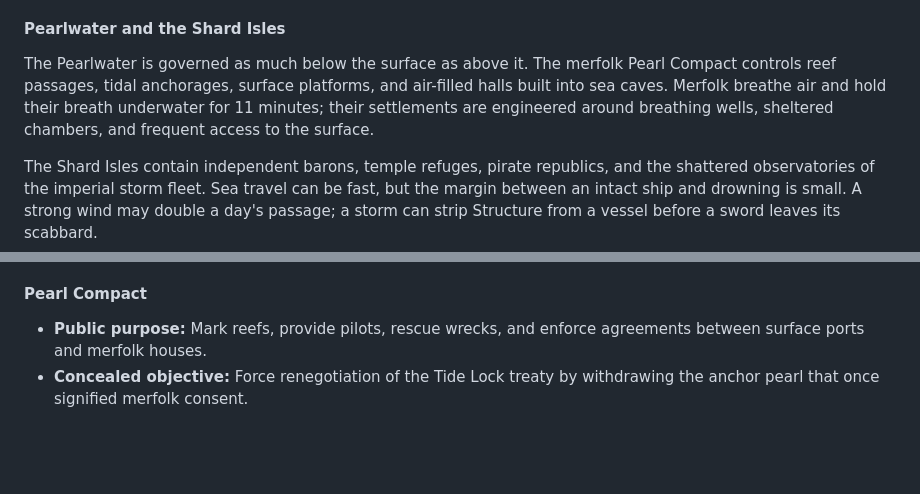
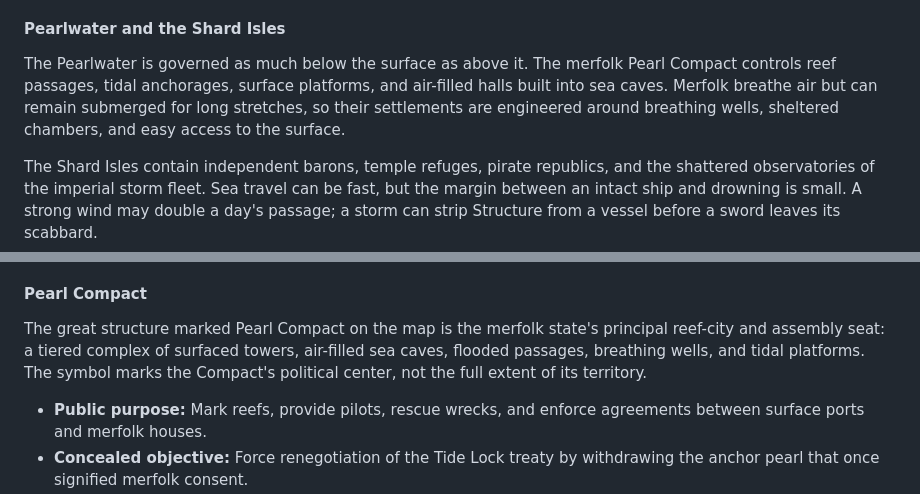
Before and after one commit to karask/fantasy-crux-2.0, a Markdown page: potential-worlds/the-crownless-realms/the-crownless-realms.md, 2 parts joined by grey strips. Drawn GitHub-style; blank space fills up the shorter version.

Commit message:
fix: clarify Pearl Compact settlements

```diff
--- a/potential-worlds/the-crownless-realms/the-crownless-realms.md
+++ b/potential-worlds/the-crownless-realms/the-crownless-realms.md
@@ -232,9 +232,9 @@ salvage, and villages that have one night to prepare for a sea serpent.
 
 The Pearlwater is governed as much below the surface as above it. The merfolk
 Pearl Compact controls reef passages, tidal anchorages, surface platforms, and
-air-filled halls built into sea caves. Merfolk breathe air and hold their breath
-underwater for 11 minutes; their settlements are engineered
-around breathing wells, sheltered chambers, and frequent access to the surface.
+air-filled halls built into sea caves. Merfolk breathe air but can remain
+submerged for long stretches, so their settlements are engineered around
+breathing wells, sheltered chambers, and easy access to the surface.
 
 The Shard Isles contain independent barons, temple refuges, pirate republics,
 and the shattered observatories of the imperial storm fleet. Sea travel can be
@@ -813,6 +813,12 @@ that tradition rather than a free effect.
 
 #### Pearl Compact
 
+The great structure marked Pearl Compact on the map is the merfolk state's
+principal reef-city and assembly seat: a tiered complex of surfaced towers,
+air-filled sea caves, flooded passages, breathing wells, and tidal platforms.
+The symbol marks the Compact's political center, not the full extent of its
+territory.
+
 - **Public purpose:** Mark reefs, provide pilots, rescue wrecks, and enforce
   agreements between surface ports and merfolk houses.
 - **Concealed objective:** Force renegotiation of the Tide Lock treaty by
```
Also changed, not shown: 1 other file.
